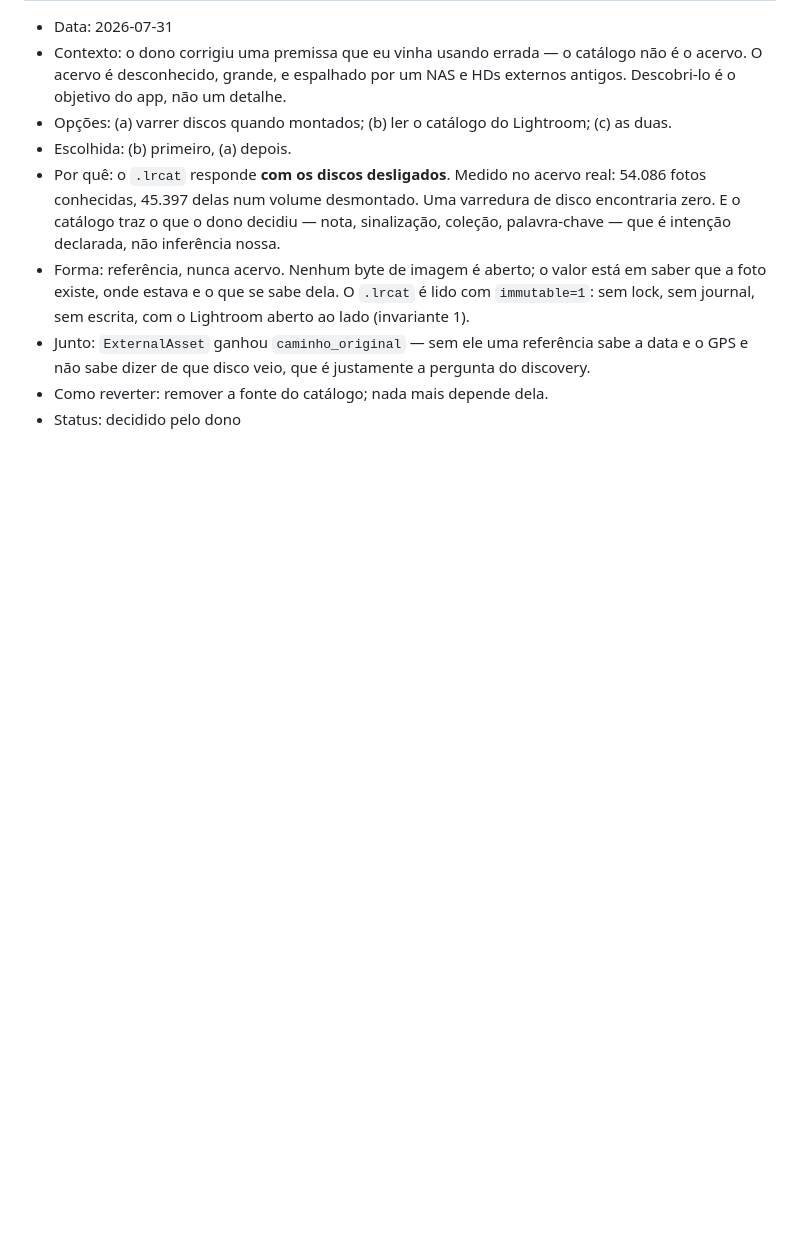
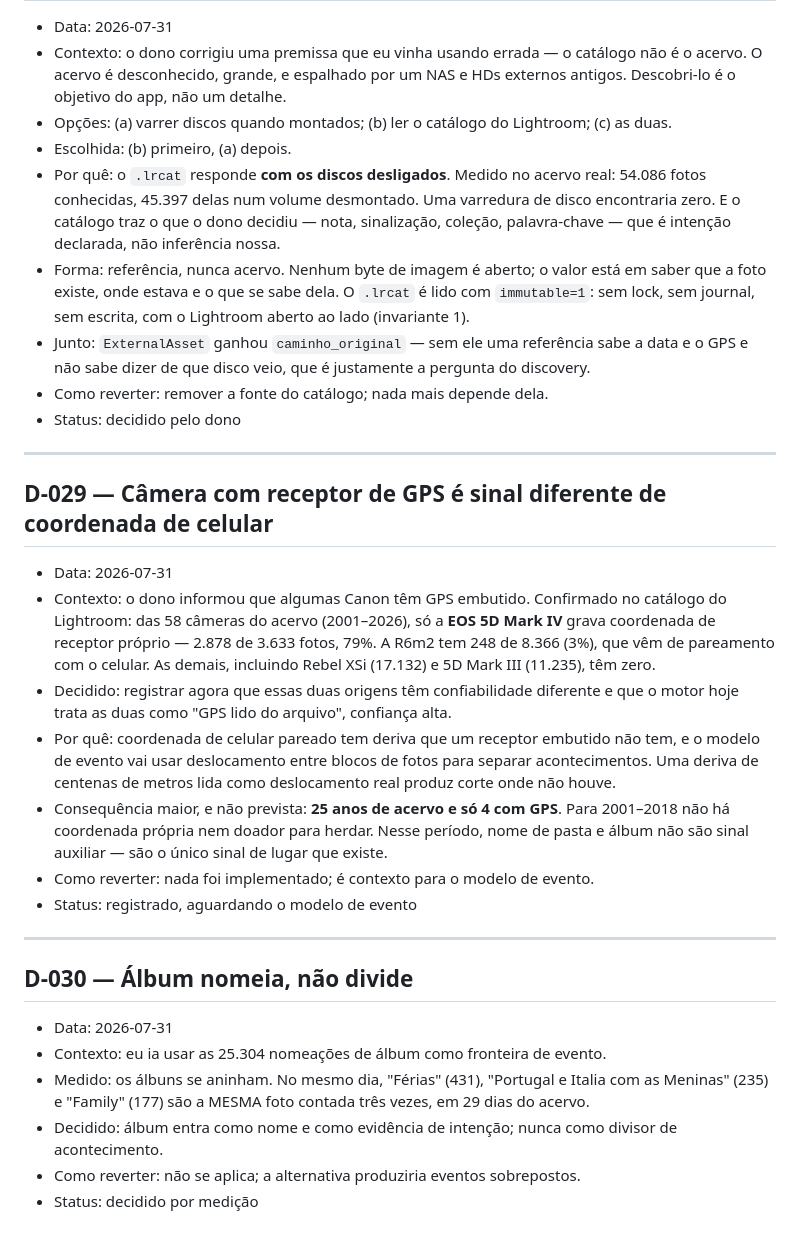
Before and after one commit to AlexandreCamerini/foto-org, a Markdown page: docs/DECISOES.md, the part around the change. Drawn GitHub-style; blank space fills up the shorter version.

```diff
--- a/docs/DECISOES.md
+++ b/docs/DECISOES.md
@@ -498,3 +498,41 @@ Uma entrada por decisão, em ordem cronológica. Formato e classes em
   pergunta do discovery.
 - Como reverter: remover a fonte do catálogo; nada mais depende dela.
 - Status: decidido pelo dono
+
+---
+
+## D-029 — Câmera com receptor de GPS é sinal diferente de coordenada de celular
+
+- Data: 2026-07-31
+- Contexto: o dono informou que algumas Canon têm GPS embutido. Confirmado no
+  catálogo do Lightroom: das 58 câmeras do acervo (2001–2026), só a **EOS 5D
+  Mark IV** grava coordenada de receptor próprio — 2.878 de 3.633 fotos, 79%.
+  A R6m2 tem 248 de 8.366 (3%), que vêm de pareamento com o celular. As
+  demais, incluindo Rebel XSi (17.132) e 5D Mark III (11.235), têm zero.
+- Decidido: registrar agora que essas duas origens têm confiabilidade
+  diferente e que o motor hoje trata as duas como "GPS lido do arquivo",
+  confiança alta.
+- Por quê: coordenada de celular pareado tem deriva que um receptor embutido
+  não tem, e o modelo de evento vai usar deslocamento entre blocos de fotos
+  para separar acontecimentos. Uma deriva de centenas de metros lida como
+  deslocamento real produz corte onde não houve.
+- Consequência maior, e não prevista: **25 anos de acervo e só 4 com GPS**.
+  Para 2001–2018 não há coordenada própria nem doador para herdar. Nesse
+  período, nome de pasta e álbum não são sinal auxiliar — são o único sinal
+  de lugar que existe.
+- Como reverter: nada foi implementado; é contexto para o modelo de evento.
+- Status: registrado, aguardando o modelo de evento
+
+---
+
+## D-030 — Álbum nomeia, não divide
+
+- Data: 2026-07-31
+- Contexto: eu ia usar as 25.304 nomeações de álbum como fronteira de evento.
+- Medido: os álbuns se aninham. No mesmo dia, "Férias" (431), "Portugal e
+  Italia com as Meninas" (235) e "Family" (177) são a MESMA foto contada três
+  vezes, em 29 dias do acervo.
+- Decidido: álbum entra como nome e como evidência de intenção; nunca como
+  divisor de acontecimento.
+- Como reverter: não se aplica; a alternativa produziria eventos sobrepostos.
+- Status: decidido por medição
```
Also changed, not shown: docs/AUDITORIA_IA.md (added, +139 -0 lines).
